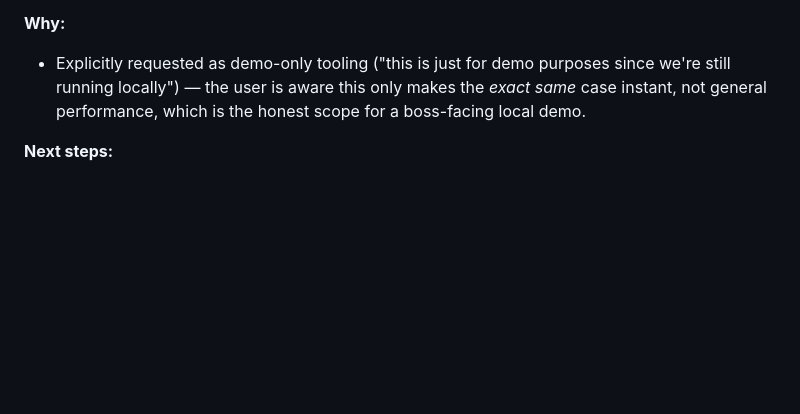
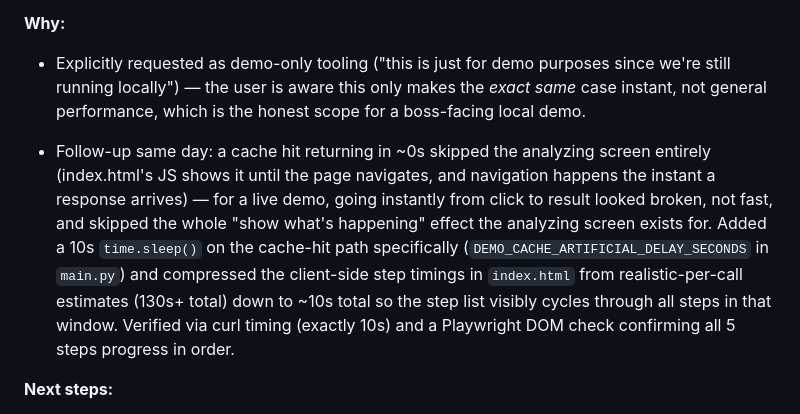
Before and after one commit to jasondhaki/UpworkGitHUBresumeAI, a Markdown page: CONTEXT.md, the part around the change. Drawn GitHub-style; blank space fills up the shorter version.

Commit message:
Log the cache-hit demo-timing polish in CONTEXT.md
Co-Authored-By: Claude Sonnet 5 <noreply@anthropic.com>

```diff
--- a/CONTEXT.md
+++ b/CONTEXT.md
@@ -21,6 +21,8 @@ Running log for the AI5K Profile Intelligence System build. Read the top entry f
 
 **Why:**
 - Explicitly requested as demo-only tooling ("this is just for demo purposes since we're still running locally") — the user is aware this only makes the *exact same* case instant, not general performance, which is the honest scope for a boss-facing local demo.
+
+- Follow-up same day: a cache hit returning in ~0s skipped the analyzing screen entirely (index.html's JS shows it until the page navigates, and navigation happens the instant a response arrives) — for a live demo, going instantly from click to result looked broken, not fast, and skipped the whole "show what's happening" effect the analyzing screen exists for. Added a 10s `time.sleep()` on the cache-hit path specifically (`DEMO_CACHE_ARTIFICIAL_DELAY_SECONDS` in `main.py`) and compressed the client-side step timings in `index.html` from realistic-per-call estimates (130s+ total) down to ~10s total so the step list visibly cycles through all steps in that window. Verified via curl timing (exactly 10s) and a Playwright DOM check confirming all 5 steps progress in order.
 
 **Next steps:**
 - None blocking. If the demo ever needs a second pre-canned case (a different resume/profile), the same seeding pattern (`real_pipeline_direct.py`-style script + `_demo_cache_key`/`_save_demo_cache_entry` from `app.main`) applies directly.
```
